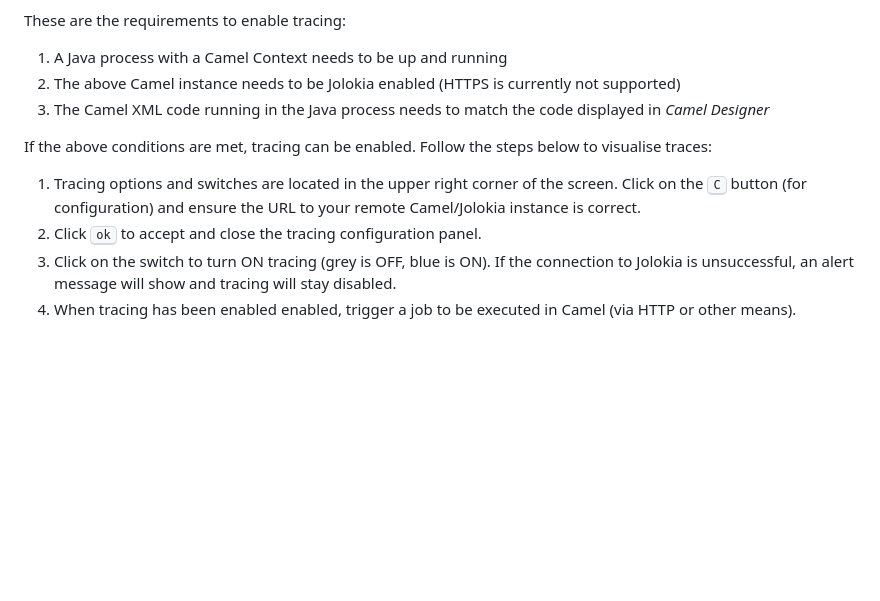
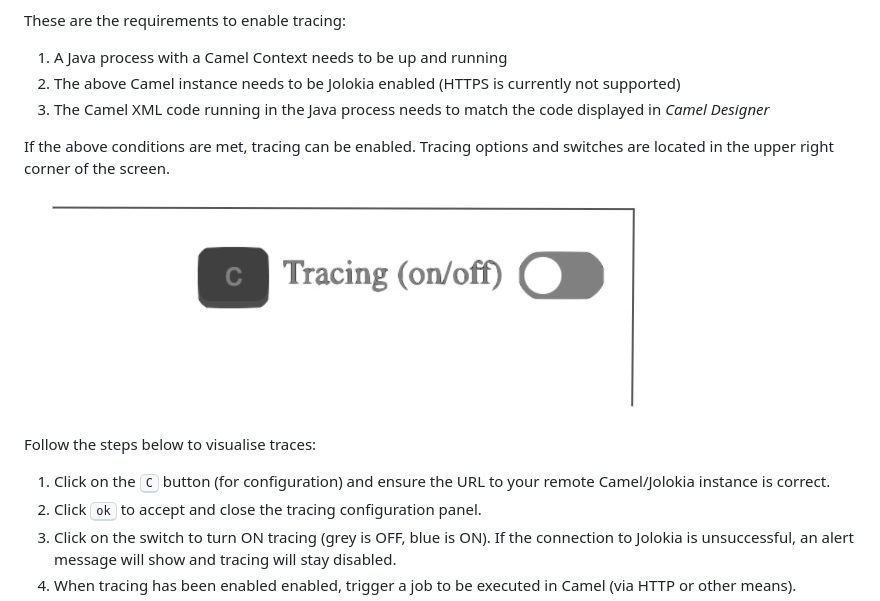
Before and after one commit to designer-for-camel/camel-designer, a Markdown page: docs/how-to.md, the part around the change. GitHub-like rendering; pictures changed too: docs/images/how-to/interface-tracing.jpg (added); blank space fills up the shorter version.

Commit message:
how-to ammendments

```diff
--- a/docs/how-to.md
+++ b/docs/how-to.md
@@ -113,9 +113,13 @@ These are the requirements to enable tracing:
 2. The above Camel instance needs to be Jolokia enabled (HTTPS is currently not supported)
 3. The Camel XML code running in the Java process needs to match the code displayed in *Camel Designer*
 
-If the above conditions are met, tracing can be enabled. Follow the steps below to visualise traces:
+If the above conditions are met, tracing can be enabled. Tracing options and switches are located in the upper right corner of the screen.
 
-1. Tracing options and switches are located in the upper right corner of the screen. Click on the <kbd>C</kbd> button (for configuration) and ensure the URL to your remote Camel/Jolokia instance is correct.
+![Navigation](images/how-to/interface-tracing.jpg)
+
+Follow the steps below to visualise traces:
+
+1. Click on the <kbd>C</kbd> button (for configuration) and ensure the URL to your remote Camel/Jolokia instance is correct.
 2. Click <kbd>ok</kbd> to accept and close the tracing configuration panel.
 3. Click on the switch to turn ON tracing (grey is OFF, blue is ON). If the connection to Jolokia is unsuccessful, an alert message will show and tracing will stay disabled.
 4. When tracing has been enabled enabled, trigger a job to be executed in Camel (via HTTP or other means).
```
